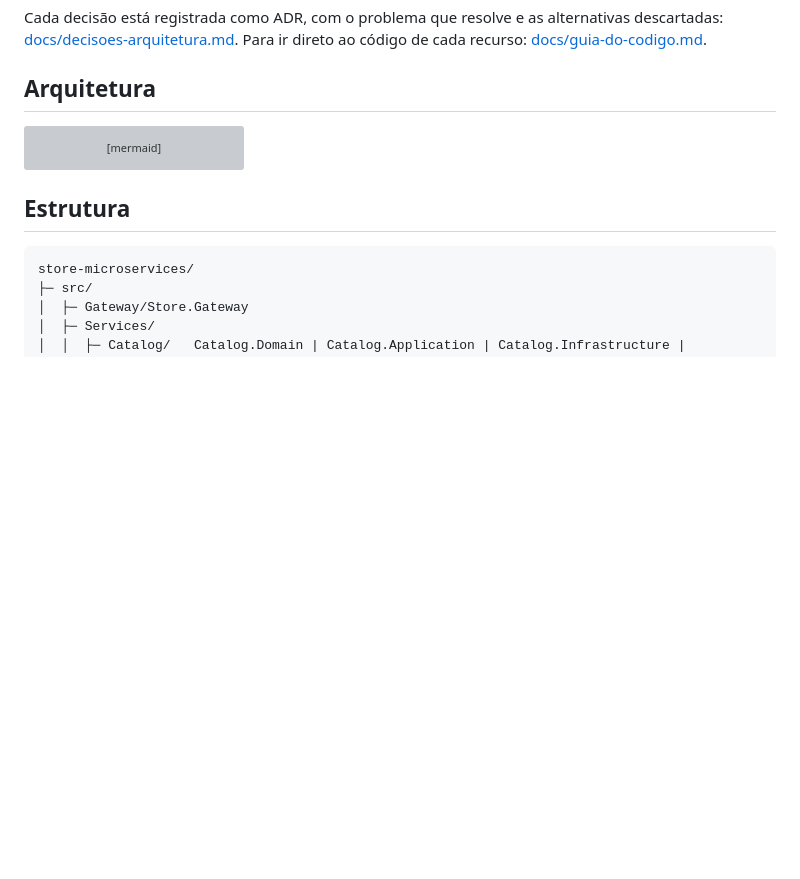
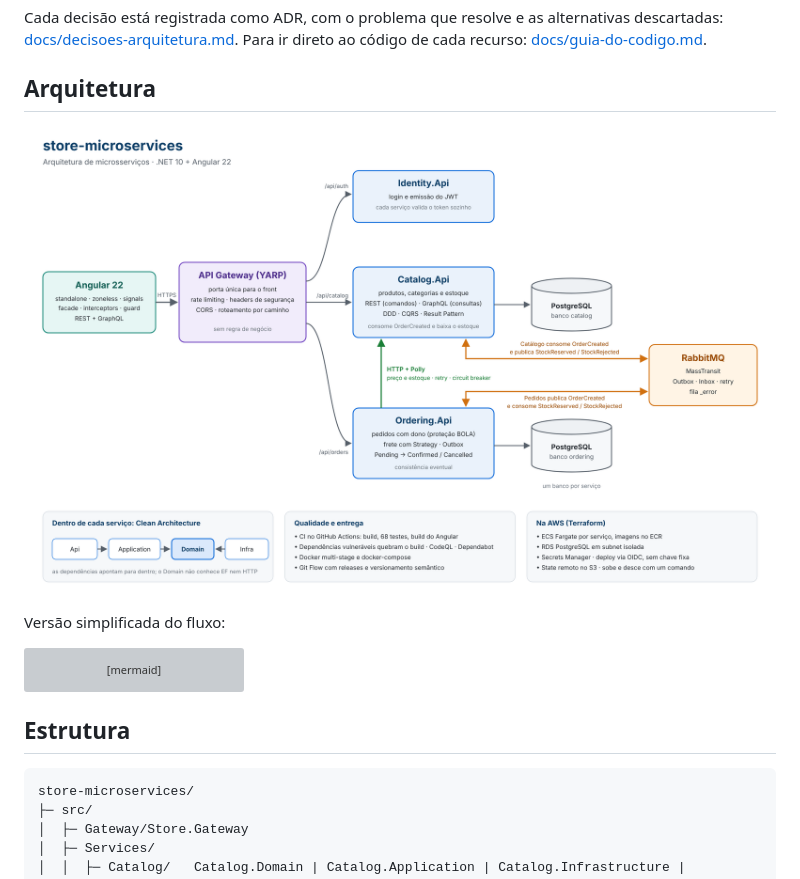
Before and after one commit to renatosilva1983/store-microservices, a Markdown page: README.md, the part around the change. Drawn GitHub-style; pictures changed too: docs/arquitetura.png (added); blank space fills up the shorter version; grey boxes are pictures that could not be loaded.

Commit message:
docs: diagrama da arquitetura (PNG e SVG) no README
Co-Authored-By: Claude Opus 5.5 <noreply@anthropic.com>

````diff
--- a/README.md
+++ b/README.md
@@ -13,6 +13,10 @@ Cada decisão está registrada como ADR, com o problema que resolve e as alterna
 Para ir direto ao código de cada recurso: [docs/guia-do-codigo.md](docs/guia-do-codigo.md).
 
 ## Arquitetura
+
+![Arquitetura do store-microservices](docs/arquitetura.png)
+
+Versão simplificada do fluxo:
 
 ```mermaid
 flowchart LR
````
Also changed, not shown: 1 other file.
